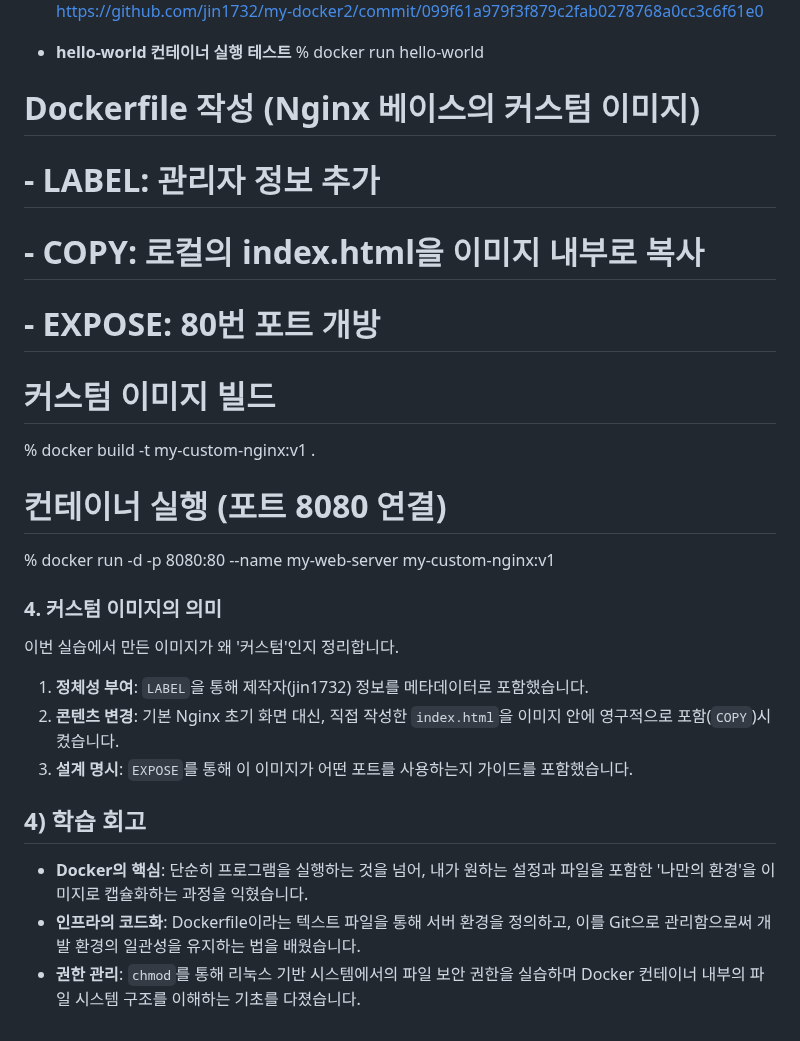
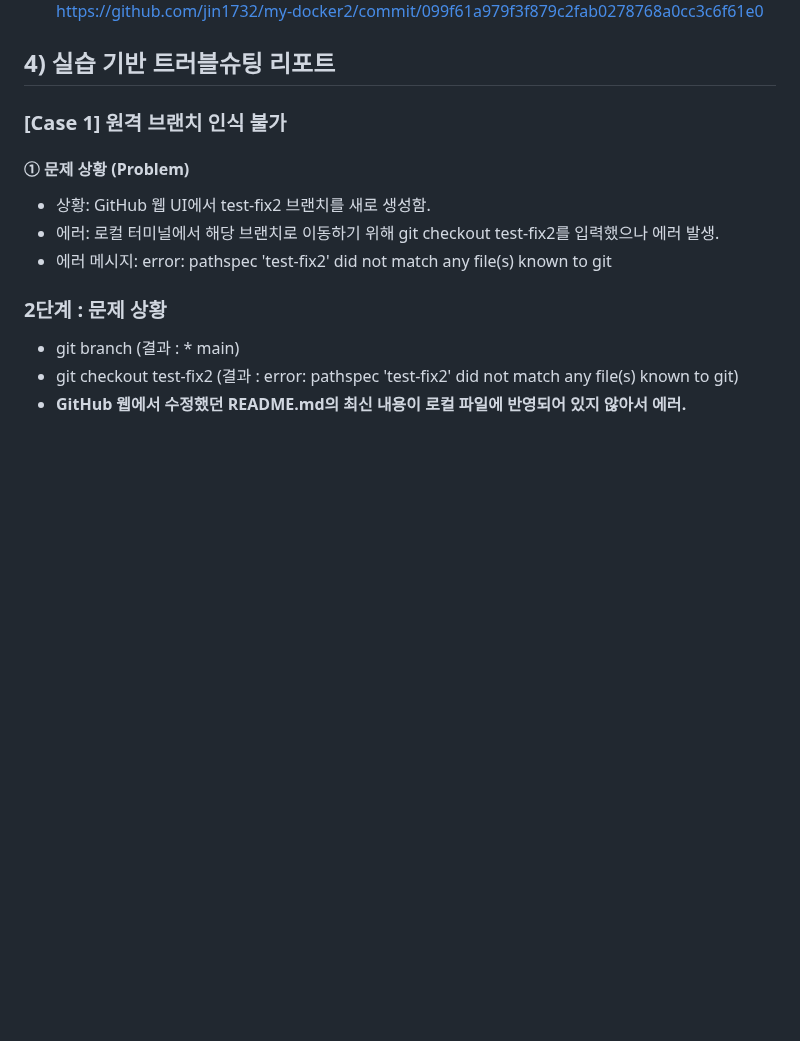
Before and after one commit to jin1732/my-docker2, a Markdown page: README.md, the part around one of its changes. Rendered like a GitHub page; blank space fills up the shorter version.

Commit message:
실습 기반 트러블슈팅 리포트tnwjd

```diff
--- a/README.md
+++ b/README.md
@@ -79,28 +78,15 @@ https://github.com/jin1732/my-docker2/commit/f600478a7c0c28d83133bb75fe3b12e19cc
 https://github.com/jin1732/my-docker2/commit/099f61a979f3f879c2fab0278768a0cc3c6f61e0
 
 
+## 4) 실습 기반 트러블슈팅 리포트
 
-- **hello-world 컨테이너 실행 테스트**
-% docker run hello-world
+### [Case 1] 원격 브랜치 인식 불가
+#### ① 문제 상황 (Problem)
+- 상황: GitHub 웹 UI에서 test-fix2 브랜치를 새로 생성함.
+- 에러: 로컬 터미널에서 해당 브랜치로 이동하기 위해 git checkout test-fix2를 입력했으나 에러 발생.
+- 에러 메시지: error: pathspec 'test-fix2' did not match any file(s) known to git
 
-# Dockerfile 작성 (Nginx 베이스의 커스텀 이미지)
-# - LABEL: 관리자 정보 추가
-# - COPY: 로컬의 index.html을 이미지 내부로 복사
-# - EXPOSE: 80번 포트 개방
-
-# 커스텀 이미지 빌드
-% docker build -t my-custom-nginx:v1 .
-
-# 컨테이너 실행 (포트 8080 연결)
-% docker run -d -p 8080:80 --name my-web-server my-custom-nginx:v1
-
-### 4. 커스텀 이미지의 의미
-이번 실습에서 만든 이미지가 왜 '커스텀'인지 정리합니다.
-1. **정체성 부여**: `LABEL`을 통해 제작자(jin1732) 정보를 메타데이터로 포함했습니다.
-2. **콘텐츠 변경**: 기본 Nginx 초기 화면 대신, 직접 작성한 `index.html`을 이미지 안에 영구적으로 포함(`COPY`)시켰습니다.
-3. **설계 명시**: `EXPOSE`를 통해 이 이미지가 어떤 포트를 사용하는지 가이드를 포함했습니다.
-
-## 4) 학습 회고
-- **Docker의 핵심**: 단순히 프로그램을 실행하는 것을 넘어, 내가 원하는 설정과 파일을 포함한 '나만의 환경'을 이미지로 캡슐화하는 과정을 익혔습니다.
-- **인프라의 코드화**: Dockerfile이라는 텍스트 파일을 통해 서버 환경을 정의하고, 이를 Git으로 관리함으로써 개발 환경의 일관성을 유지하는 법을 배웠습니다.
-- **권한 관리**: `chmod`를 통해 리눅스 기반 시스템에서의 파일 보안 권한을 실습하며 Docker 컨테이너 내부의 파일 시스템 구조를 이해하는 기초를 다졌습니다.
+### 2단계 : 문제 상황
+- git branch (결과 : * main)
+- git checkout test-fix2 (결과 : error: pathspec 'test-fix2' did not match any file(s) known to git)
+- **GitHub 웹에서 수정했던 README.md의 최신 내용이 로컬 파일에 반영되어 있지 않아서 에러.**
```
Also changed, not shown: other parts of README.md (+0 -1 lines).
